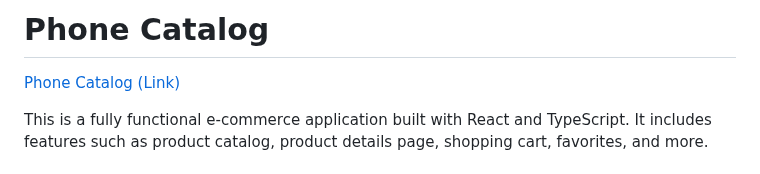
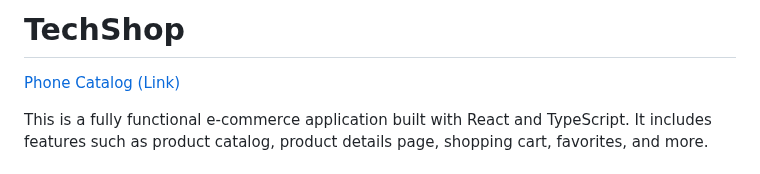
Before and after one commit to andriy-kostiuk/phone_catalog, a Markdown page: README.md, the part around one of its changes. Drawn GitHub-style.

```diff
--- a/README.md
+++ b/README.md
@@ -1,2 +1,2 @@
-# Phone Catalog
+# TechShop
 
```
Also changed, not shown: other parts of README.md (+1 -1 lines).
